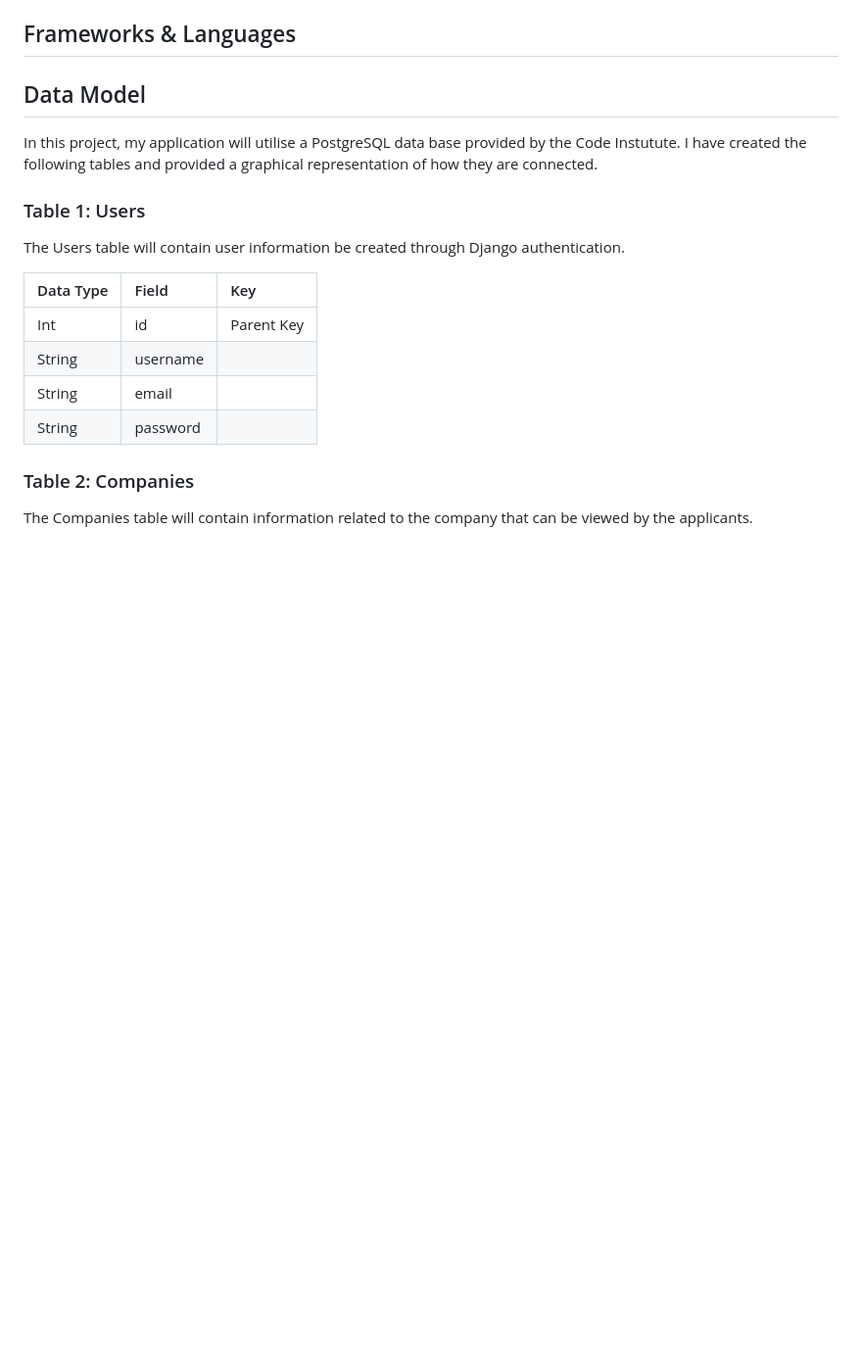
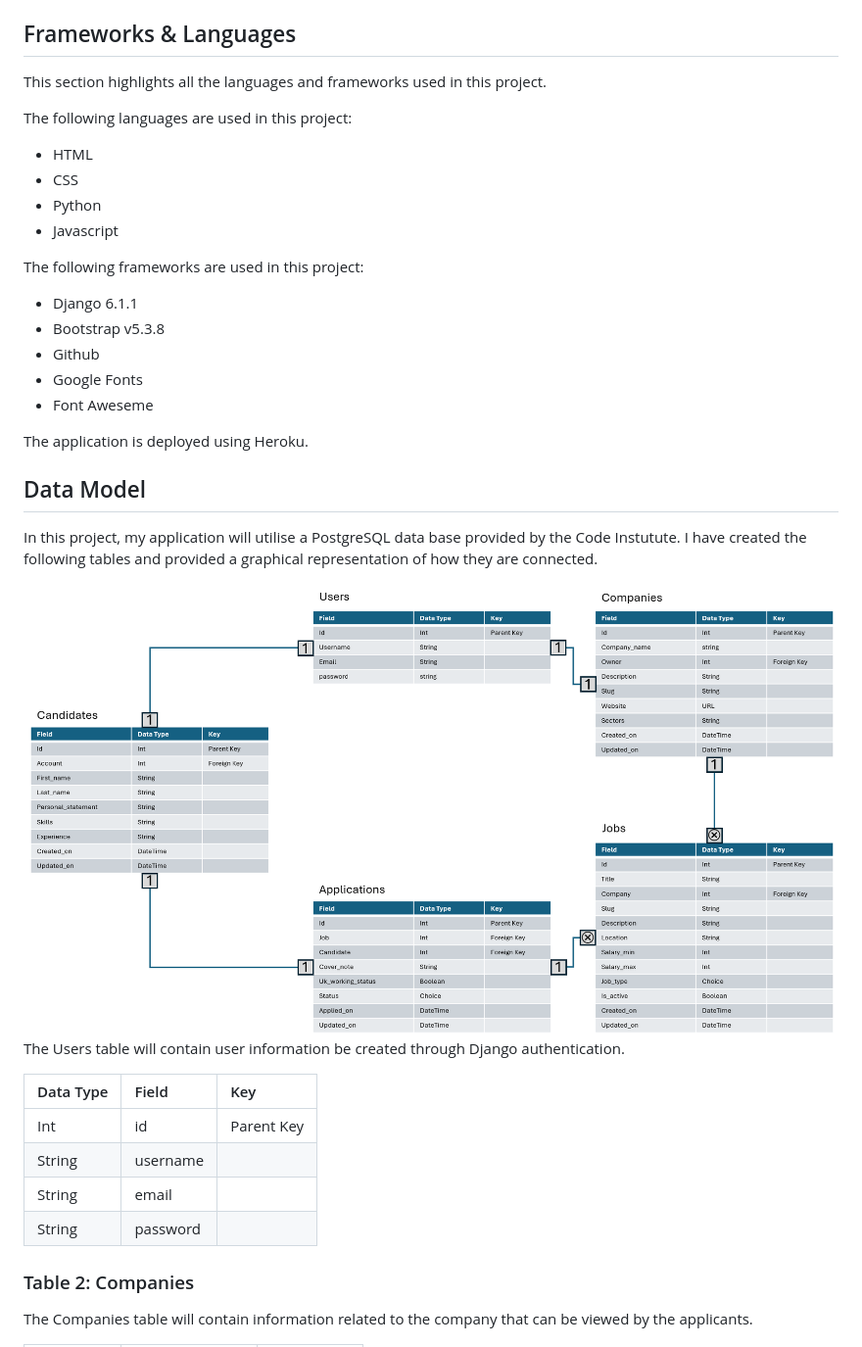
Before and after one commit to mturner1158/talent-hub, a Markdown page: README.md, the part around the change. Shown: that part at 98% size. GitHub-like rendering; pictures changed too: wireframes/data-model.png (added); blank space fills up the shorter version.

Commit message:
added data model picture

```diff
--- a/README.md
+++ b/README.md
@@ -104,11 +104,30 @@ This page shows all the roles a candidate has applied for, the status and the op
 <img src="wireframes/candidate-page.png">
 
 ## Frameworks & Languages
+This section highlights all the languages and frameworks used in this project.
+
+The following languages are used in this project:
+
+* HTML
+* CSS
+* Python
+* Javascript
+
+The following frameworks are used in this project:
+
+* Django 6.1.1
+* Bootstrap v5.3.8
+* Github
+* Google Fonts
+* Font Aweseme
+
+The application is deployed using Heroku.
 
 ## Data Model
 In this project, my application will utilise a PostgreSQL data base provided by the Code Instutute. I have created the following tables and provided a graphical representation of how they are connected.
 
-### Table 1: Users
+<img src="./wireframes/data-model.png">
+
 The Users table will contain user information be created through Django authentication.
 
 |Data Type|Field|Key|
```
